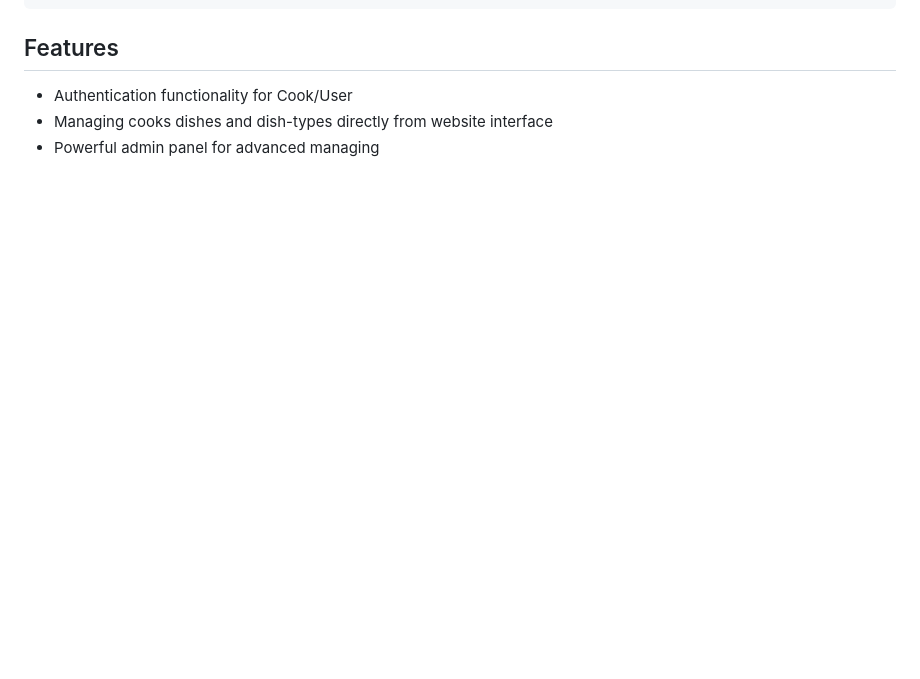
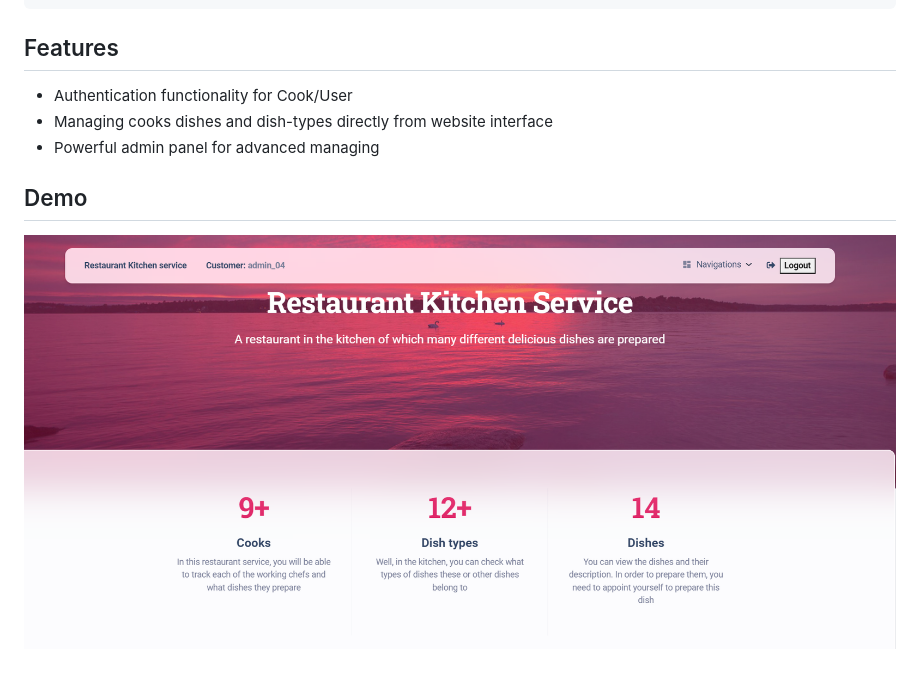
Before and after one commit to MrsLFG/restaurant-kitchen-service, a Markdown page: README.md, the part around the change. Rendered like a GitHub page; pictures changed too: demo.png (added); blank space fills up the shorter version.

Commit message:
make readme.md looks better

```diff
--- a/README.md
+++ b/README.md
@@ -26,3 +26,6 @@ python manage.py runserver #start Django Server
 * Authentication functionality for Cook/User
 * Managing cooks dishes and dish-types directly from website interface
 * Powerful admin panel for advanced managing
+
+## Demo
+![Website Interface](demo.png)
```
